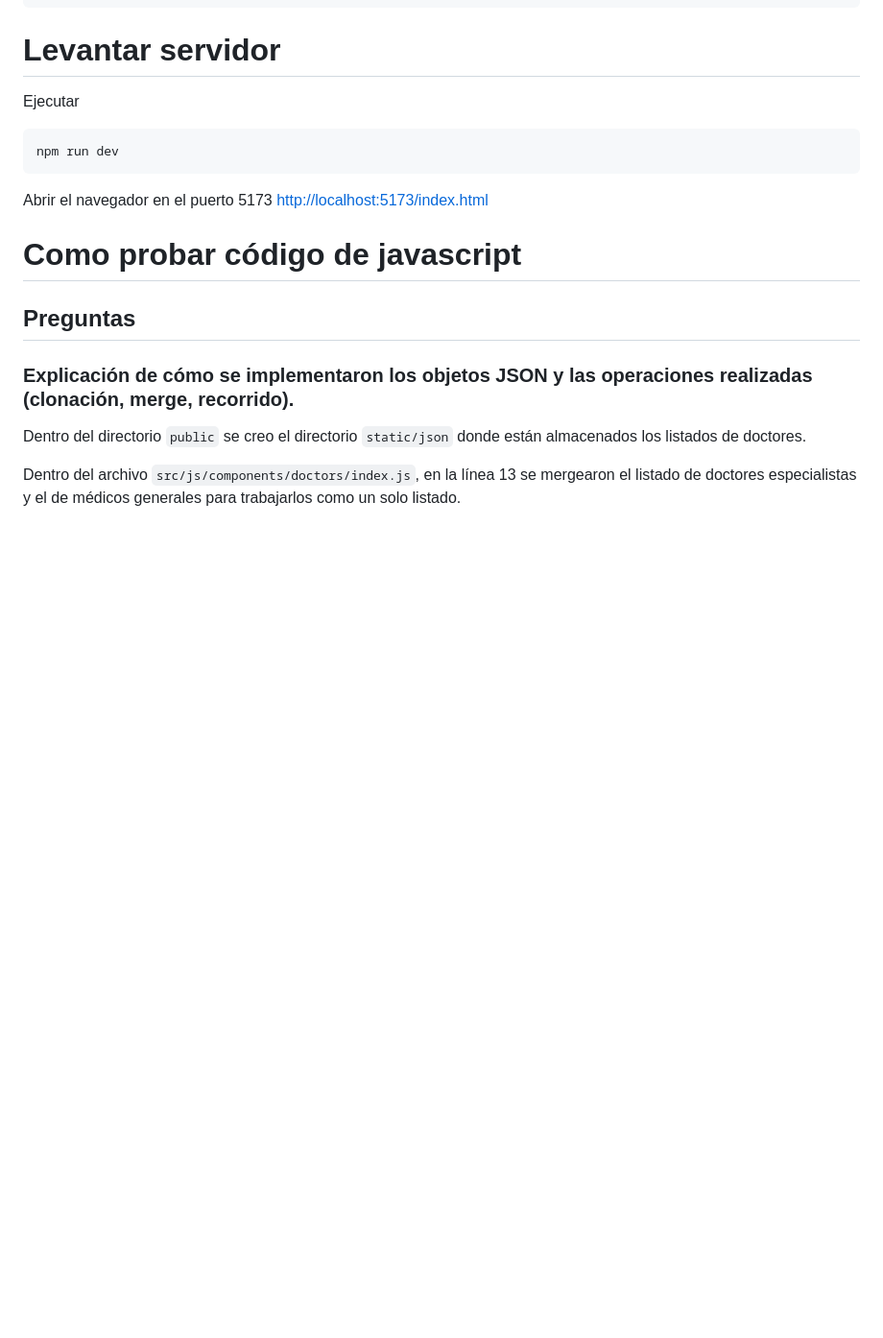
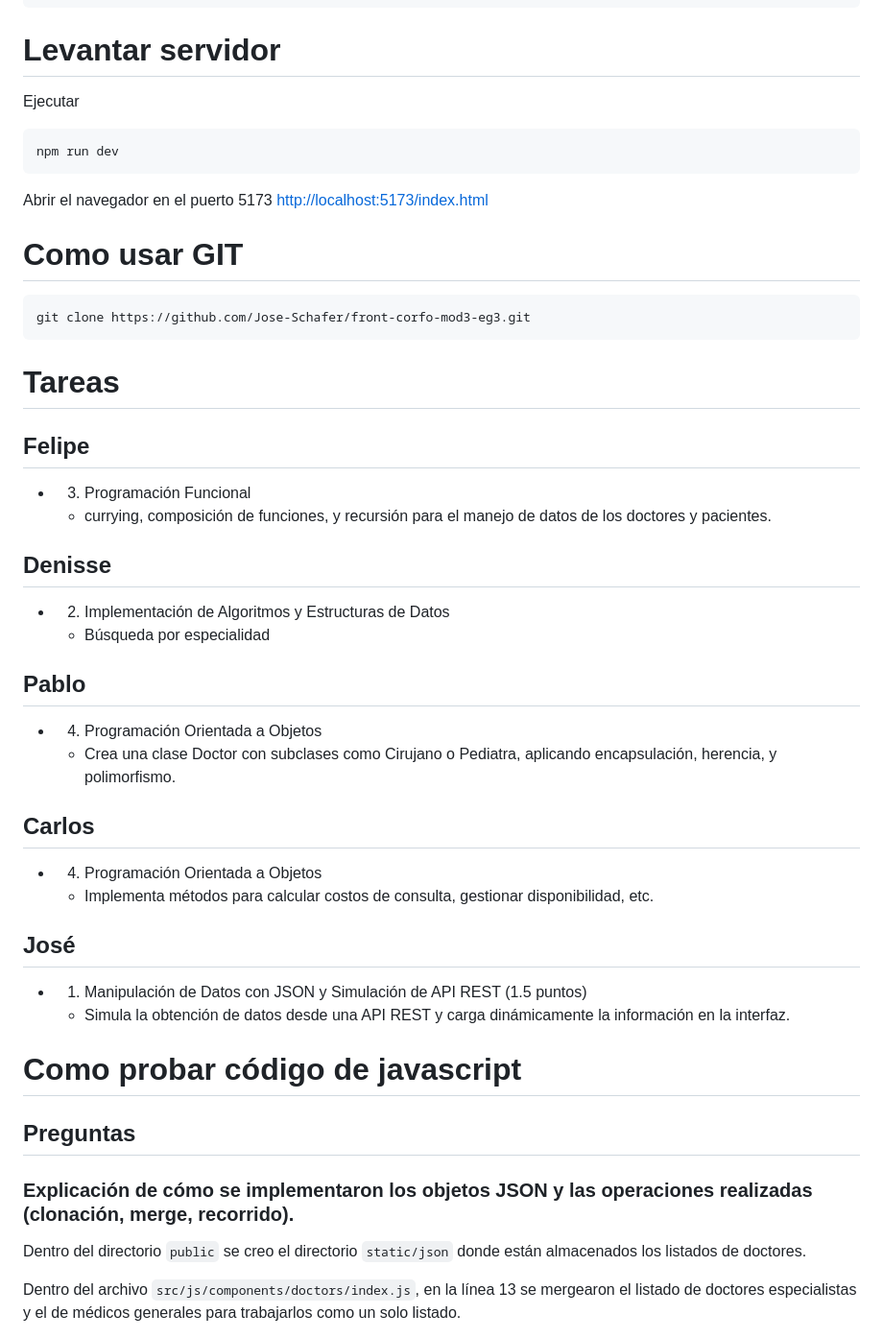
Before and after one commit to Jose-Schafer/front-corfo-mod3-eg3, a Markdown page: Readme.md, the part around the change. Shown at 96% size. Rendered like a GitHub page; blank space fills up the shorter version.

Commit message:
Tareas por persona

````diff
--- a/Readme.md
+++ b/Readme.md
@@ -12,6 +12,32 @@ npm run dev
 
 Abrir el navegador en el puerto 5173
 [http://localhost:5173/index.html](http://localhost:5173/index.html)
+
+
+
+# Como usar GIT
+
+```
+git clone https://github.com/Jose-Schafer/front-corfo-mod3-eg3.git
+```
+
+# Tareas
+## Felipe
+- 3. Programación Funcional
+    - currying, composición de funciones, y recursión para el manejo de datos de los doctores y pacientes.
+## Denisse
+- 2. Implementación de Algoritmos y Estructuras de Datos
+    - Búsqueda por especialidad
+## Pablo
+- 4. Programación Orientada a Objetos
+    - Crea una clase Doctor con subclases como Cirujano o Pediatra, aplicando encapsulación, herencia, y polimorfismo.
+## Carlos
+- 4. Programación Orientada a Objetos
+    - Implementa métodos para calcular costos de consulta, gestionar disponibilidad, etc.
+## José
+- 1. Manipulación de Datos con JSON y Simulación de API REST (1.5 puntos)
+    - Simula la obtención de datos desde una API REST y carga dinámicamente la información en la interfaz.
+
 
 # Como probar código de javascript
 
````
